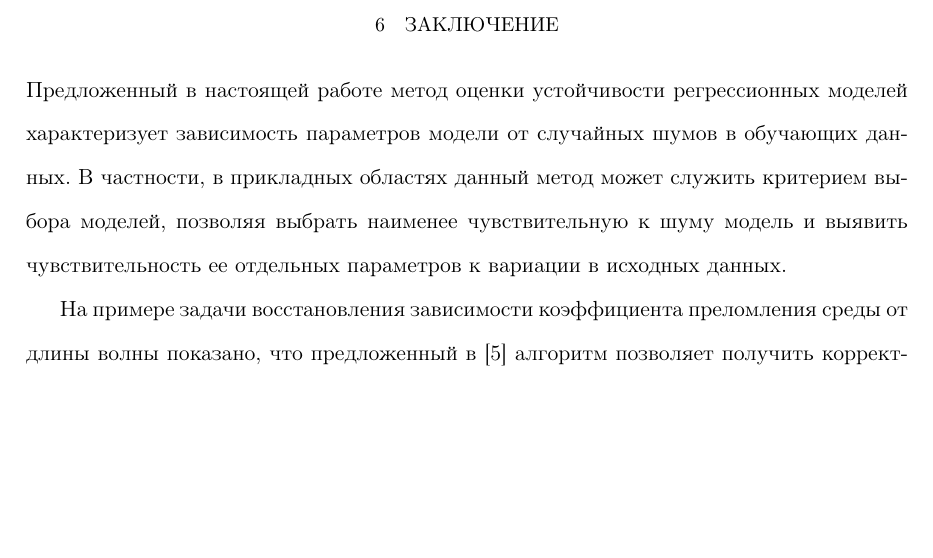
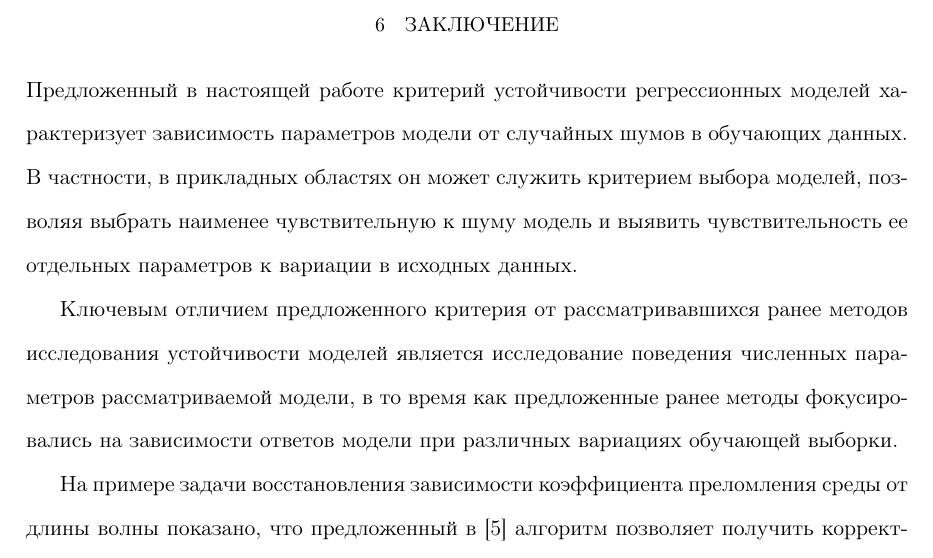
Before and after one commit to 0xd34df00d/RefractOptics, a LaTeX paper (doc/Rudoy2012Optics.tex): part of page 18 of 20, cut so that both start at the same text, the shorter picture padded with empty space. Compiled offline with pdfLaTeX.

Commit message:
[2012Optics] Outlines key difference with previous methods in conclusion.

```diff
--- a/doc/Rudoy2012Optics.tex
+++ b/doc/Rudoy2012Optics.tex
@@ -847,11 +847,17 @@ $n = 10$ порождённых точках и $D(\xi_i) = 10$ приведен
 
 \section{Заключение}
 
-Предложенный в настоящей работе метод оценки устойчивости регрессионных моделей
+Предложенный в настоящей работе критерий устойчивости регрессионных моделей
 характеризует зависимость параметров модели от случайных шумов в обучающих данных.
-В частности, в прикладных областях данный метод может служить критерием выбора
+В частности, в прикладных областях он может служить критерием выбора
 моделей, позволяя выбрать наименее чувствительную к шуму модель и выявить
 чувствительность ее отдельных параметров к вариации в исходных данных.
+
+Ключевым отличием предложенного критерия от рассматривавшихся ранее методов
+исследования устойчивости моделей является исследование поведения численных
+параметров рассматриваемой модели, в то время как предложенные ранее методы
+фокусировались на зависимости ответов модели при различных вариациях обучающей
+выборки.
 
 На примере задачи восстановления зависимости коэффициента преломления среды от
 длины волны показано, что предложенный в \cite{Rudoy13} алгоритм позволяет получить
```
Also changed, not shown: doc/Rudoy2012Optics.pdf.
